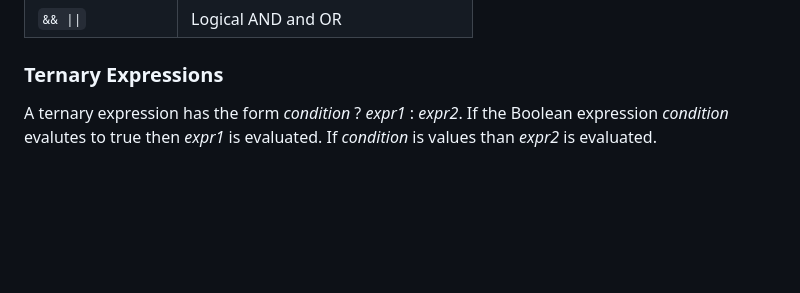
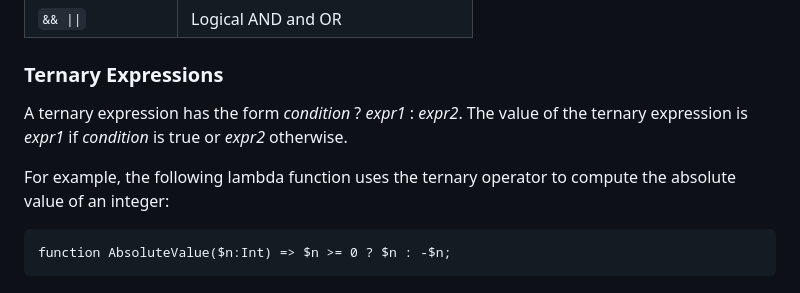
Before and after one commit to NiklasBorson/AdventureScript, a Markdown page: Docs/AdventureScript-Language.md, the part around the change. Rendered like a GitHub page; blank space fills up the shorter version.

Commit message:
Doc tweaks.

````diff
--- a/Docs/AdventureScript-Language.md
+++ b/Docs/AdventureScript-Language.md
@@ -572,6 +572,12 @@ Following are the binary operators in decreasing order of precedence.
 
 ### Ternary Expressions
 
-A ternary expression has the form _condition_ ? _expr1_ : _expr2_. If the
-Boolean expression _condition_ evalutes to true then _expr1_ is evaluated.
-If _condition_ is values than _expr2_ is evaluated.
+A ternary expression has the form _condition_ ? _expr1_ : _expr2_. The value of
+the ternary expression is _expr1_ if _condition_ is true or _expr2_ otherwise.
+
+For example, the following lambda function uses the ternary operator to
+compute the absolute value of an integer:
+
+```text
+function AbsoluteValue($n:Int) => $n >= 0 ? $n : -$n;
+```
````
